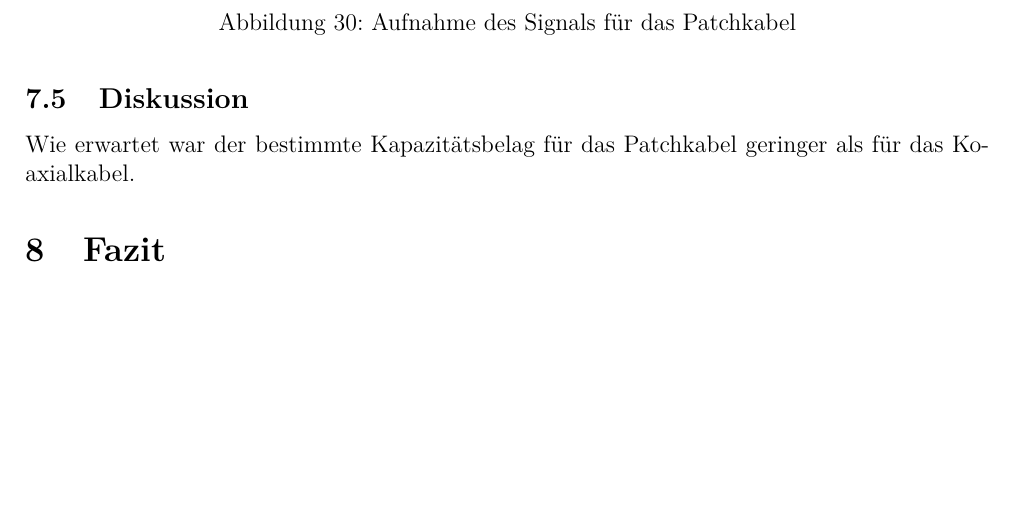
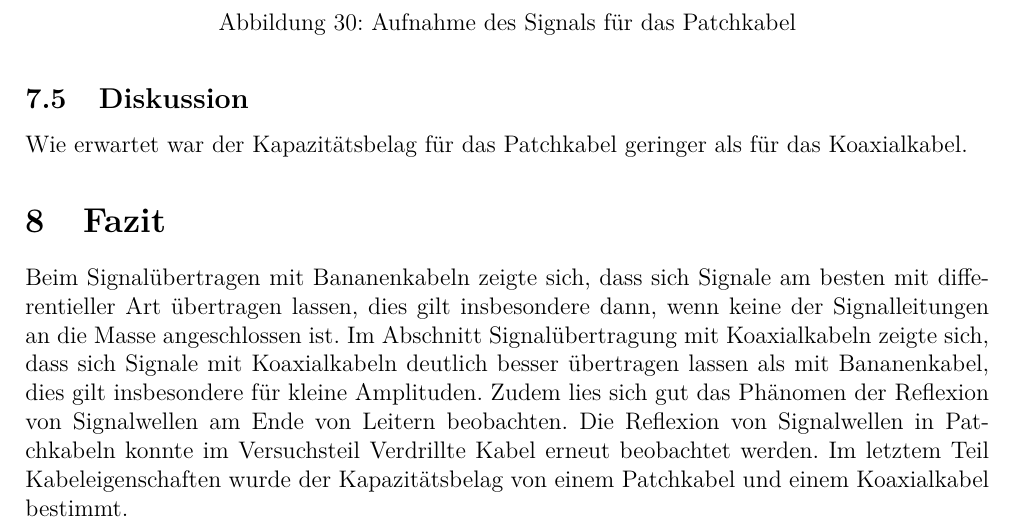
Before and after one commit to Arrow1313/Elektronikpraktikum, a LaTeX document (Vermessung von Signalen auf Leitungen/Vermessung von Signalen auf Leitungen Henrik und Frederik.tex): part of page 26 of 26, cut so that both start at the same text, the shorter picture padded with empty space. Compiled offline with pdfLaTeX.

Commit message:
RÖÖÖÖÖÖÖÖLPS

```diff
--- a/Vermessung von Signalen auf Leitungen/Vermessung von Signalen auf Leitungen Henrik und Frederik.tex
+++ b/Vermessung von Signalen auf Leitungen/Vermessung von Signalen auf Leitungen Henrik und Frederik.tex
@@ -735,11 +735,14 @@ Für das Koaxialkabel ergibt sich für den Kapazitätsbelag ein Wert von \unit[(
 %--------------------------------------------------------------------------------------------
 %falls tabellen mit den messwerten zu lang werden, kann die section mit den messwerten auch hinter der diskussion angefügt bzw. eine section mit dem anhang eingefügt werden.
 
-Wie erwartet war der bestimmte Kapazitätsbelag für das Patchkabel geringer als für das Koaxialkabel.
+Wie erwartet war der Kapazitätsbelag für das Patchkabel geringer als für das Koaxialkabel.
 
 
 \section{Fazit}
 %im fazit nochmal alles zusammenfassen und den verlauf der messung abschätzen
 %gravierende sytematische probleme bei den messungen nochmal betonen und die wertigkeit unserer ergebnisse einordnen
 
+Beim Signalübertragen mit Bananenkabeln zeigte sich, dass sich Signale am besten mit differentieller Art übertragen lassen, dies gilt insbesondere dann, wenn keine der Signalleitungen an die Masse angeschlossen ist. Im Abschnitt Signalübertragung mit Koaxialkabeln zeigte sich, dass sich Signale mit Koaxialkabeln deutlich besser übertragen lassen als mit Bananenkabel, dies gilt insbesondere für kleine Amplituden. Zudem lies sich gut das Phänomen der Reflexion von Signalwellen am Ende von Leitern beobachten. Die Reflexion von Signalwellen in Patchkabeln konnte im Versuchsteil Verdrillte Kabel erneut beobachtet werden. Im letztem Teil Kabeleigenschaften wurde der Kapazitätsbelag von einem Patchkabel und einem Koaxialkabel bestimmt.
+
+
 \end{document}
```
Also changed, not shown: Vermessung von Signalen auf Leitungen/Vermessung von Signalen auf Leitungen Henrik und Frederik.tex (2 more changed lines).
